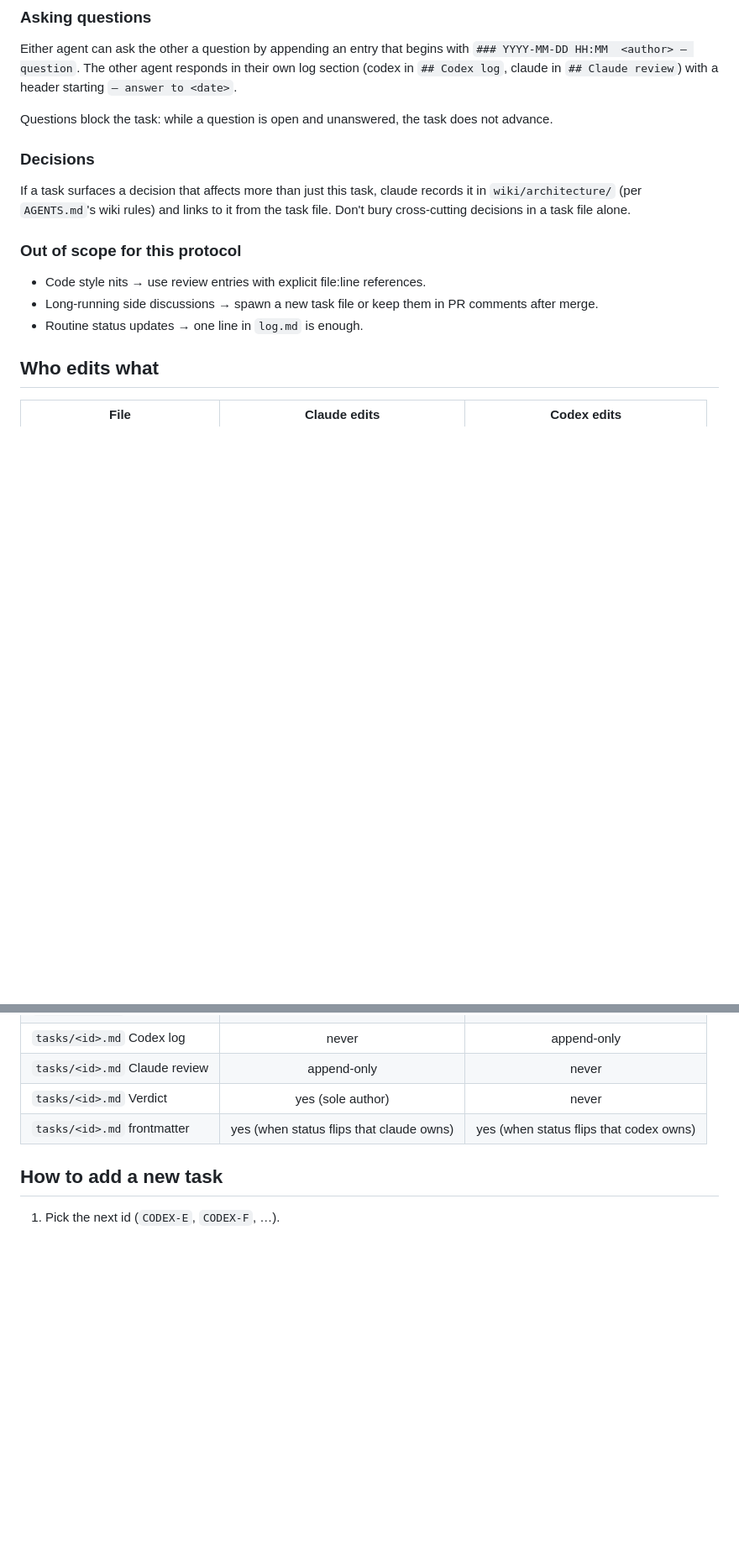
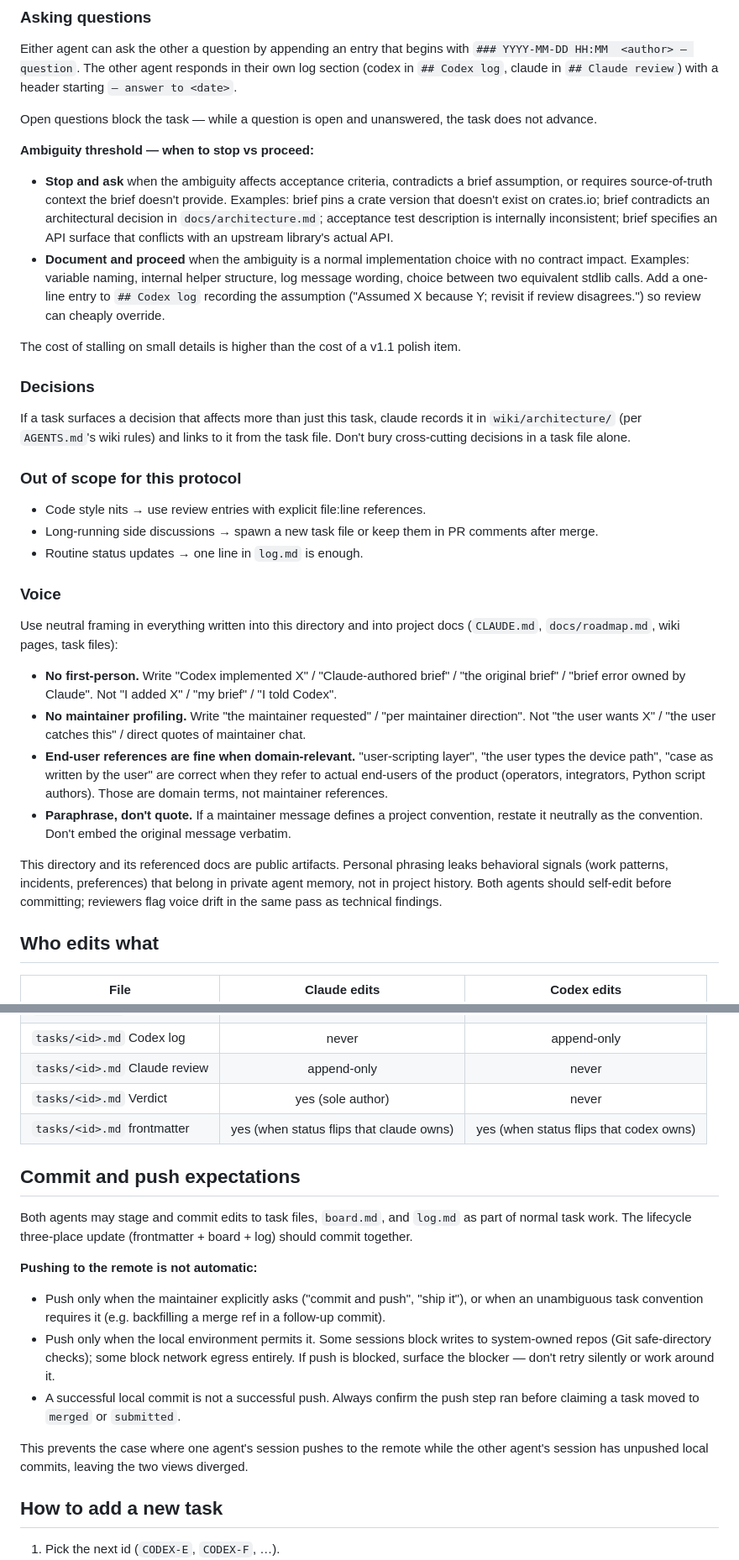
Before and after one commit to sergiogallegos/OpenWebHMI, a Markdown page: docs/agents/README.md, 2 parts joined by grey strips. Shown at 84% size. GitHub-like rendering; blank space fills up the shorter version.

Commit message:
docs(agents): tighten protocol per Codex feedback
Three additions to docs/agents/README.md so Codex (which reads it first)
sees the rules directly instead of relying on CLAUDE.md:

- Ambiguity threshold: stop on acceptance-impacting/brief-contradicting
  issues; document-and-proceed on ordinary implementation choices.
- Voice: neutral framing rule (no first-person, no maintainer profiling,
  domain end-user references OK, paraphrase don't quote).
- Commit and push expectations: stage/commit freely, push only when
  explicitly requested and locally permitted.

Co-Authored-By: Claude Opus 4.7 (1M context) <noreply@anthropic.com>

```diff
--- a/docs/agents/README.md
+++ b/docs/agents/README.md
@@ -92,7 +92,14 @@ Entries are appended, never edited. If something written earlier was wrong, writ
 
 Either agent can ask the other a question by appending an entry that begins with `### YYYY-MM-DD HH:MM  <author> — question`. The other agent responds in their own log section (codex in `## Codex log`, claude in `## Claude review`) with a header starting `— answer to <date>`.
 
-Questions block the task: while a question is open and unanswered, the task does not advance.
+Open questions block the task — while a question is open and unanswered, the task does not advance.
+
+**Ambiguity threshold — when to stop vs proceed:**
+
+- **Stop and ask** when the ambiguity affects acceptance criteria, contradicts a brief assumption, or requires source-of-truth context the brief doesn't provide. Examples: brief pins a crate version that doesn't exist on crates.io; brief contradicts an architectural decision in `docs/architecture.md`; acceptance test description is internally inconsistent; brief specifies an API surface that conflicts with an upstream library's actual API.
+- **Document and proceed** when the ambiguity is a normal implementation choice with no contract impact. Examples: variable naming, internal helper structure, log message wording, choice between two equivalent stdlib calls. Add a one-line entry to `## Codex log` recording the assumption ("Assumed X because Y; revisit if review disagrees.") so review can cheaply override.
+
+The cost of stalling on small details is higher than the cost of a v1.1 polish item.
 
 ### Decisions
 
@@ -103,6 +110,17 @@ If a task surfaces a decision that affects more than just this task, claude reco
 - Code style nits → use review entries with explicit file:line references.
 - Long-running side discussions → spawn a new task file or keep them in PR comments after merge.
 - Routine status updates → one line in `log.md` is enough.
+
+### Voice
+
+Use neutral framing in everything written into this directory and into project docs (`CLAUDE.md`, `docs/roadmap.md`, wiki pages, task files):
+
+- **No first-person.** Write "Codex implemented X" / "Claude-authored brief" / "the original brief" / "brief error owned by Claude". Not "I added X" / "my brief" / "I told Codex".
+- **No maintainer profiling.** Write "the maintainer requested" / "per maintainer direction". Not "the user wants X" / "the user catches this" / direct quotes of maintainer chat.
+- **End-user references are fine when domain-relevant.** "user-scripting layer", "the user types the device path", "case as written by the user" are correct when they refer to actual end-users of the product (operators, integrators, Python script authors). Those are domain terms, not maintainer references.
+- **Paraphrase, don't quote.** If a maintainer message defines a project convention, restate it neutrally as the convention. Don't embed the original message verbatim.
+
+This directory and its referenced docs are public artifacts. Personal phrasing leaks behavioral signals (work patterns, incidents, preferences) that belong in private agent memory, not in project history. Both agents should self-edit before committing; reviewers flag voice drift in the same pass as technical findings.
 
 ## Who edits what
 
@@ -116,6 +134,18 @@ If a task surfaces a decision that affects more than just this task, claude reco
 | `tasks/<id>.md` Claude review | append-only | never |
 | `tasks/<id>.md` Verdict | yes (sole author) | never |
 | `tasks/<id>.md` frontmatter | yes (when status flips that claude owns) | yes (when status flips that codex owns) |
+
+## Commit and push expectations
+
+Both agents may stage and commit edits to task files, `board.md`, and `log.md` as part of normal task work. The lifecycle three-place update (frontmatter + board + log) should commit together.
+
+**Pushing to the remote is not automatic:**
+
+- Push only when the maintainer explicitly asks ("commit and push", "ship it"), or when an unambiguous task convention requires it (e.g. backfilling a merge ref in a follow-up commit).
+- Push only when the local environment permits it. Some sessions block writes to system-owned repos (Git safe-directory checks); some block network egress entirely. If push is blocked, surface the blocker — don't retry silently or work around it.
+- A successful local commit is not a successful push. Always confirm the push step ran before claiming a task moved to `merged` or `submitted`.
+
+This prevents the case where one agent's session pushes to the remote while the other agent's session has unpushed local commits, leaving the two views diverged.
 
 ## How to add a new task
 
```
